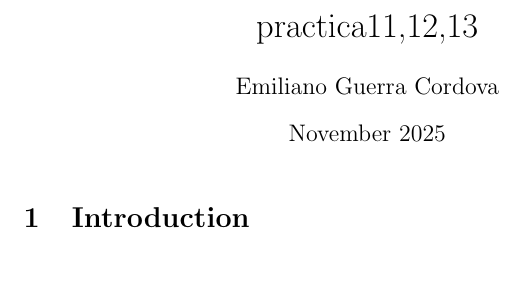
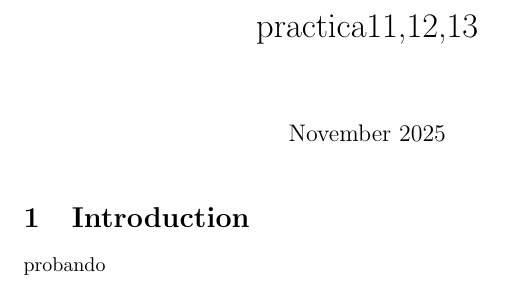
Before and after one commit to KeshaFI/PracticasLab, a LaTeX document (Practica 11,12,13/main.tex, which reads Practica 11,12,13/dearrollo.tex): part of the page, cut so that both start at the same text. Compiled offline with pdfLaTeX.

Commit message:
Update on Overleaf.

```diff
--- /dev/null
+++ b/Practica 11,12,13/dearrollo.tex
@@ -0,0 +1 @@
+probando
--- a/Practica 11,12,13/main.tex
+++ b/Practica 11,12,13/main.tex
@@ -2,7 +2,7 @@
 \usepackage{graphicx} % Required for inserting images
 
 \title{practica11,12,13}
-\author{Emiliano Guerra Cordova}
+
 \date{November 2025}
 
 \begin{document}
@@ -10,5 +10,5 @@
 \maketitle
 
 \section{Introduction}
-
+\input{Practica 11,12,13/dearrollo}
 \end{document}
```
